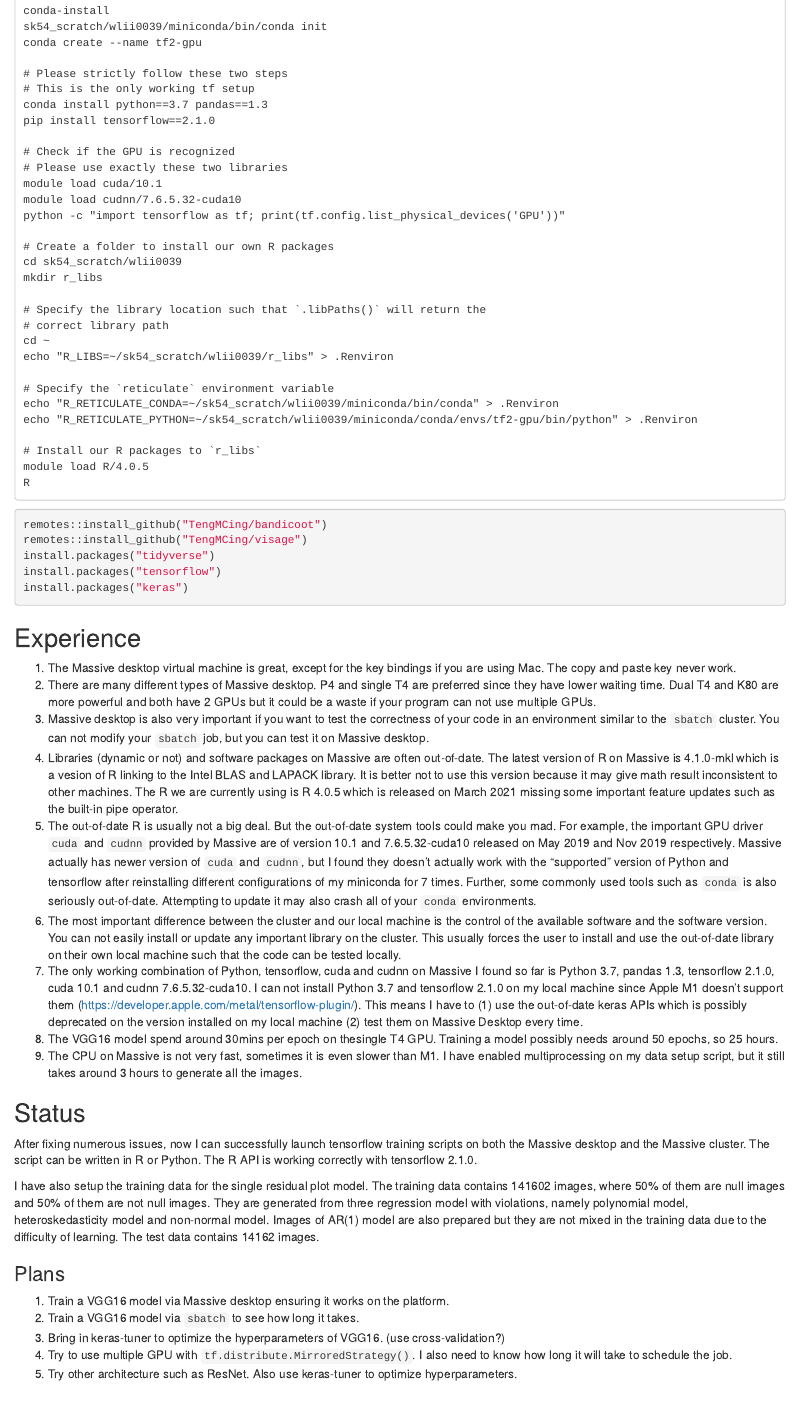
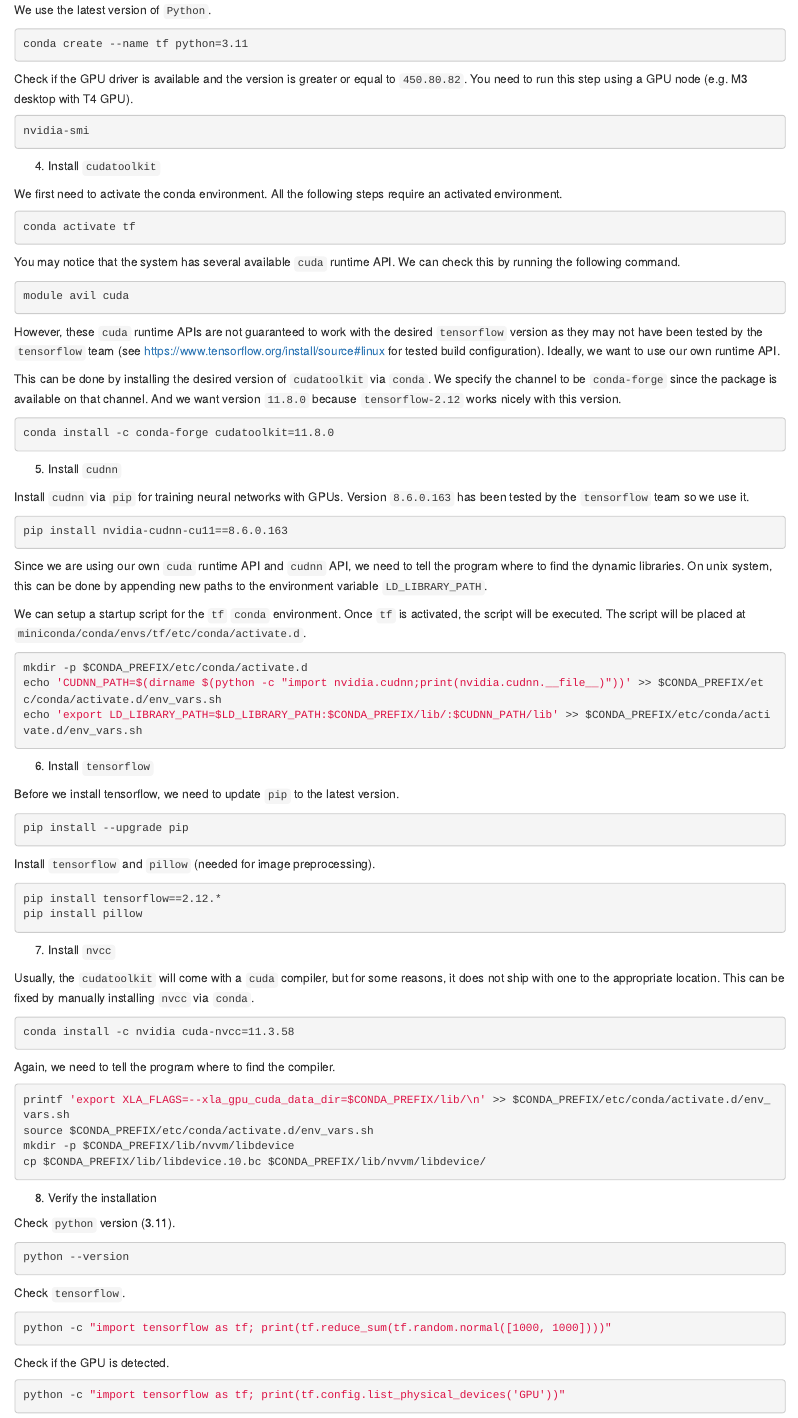
Before and after one commit to TengMCing/analysis_buffer, an R Markdown document (06-HPC_status.Rmd): the page in a window 1100 px wide, from 300 px down before the commit and from 780 px down after it. Rendered offline with R 4.5, knitr and Pandoc, with nearby package versions; drawn as R Markdown's standard HTML page in place of the format the file asks for.

Commit message:
update setup steps

````diff
--- a/06-HPC_status.Rmd
+++ b/06-HPC_status.Rmd
@@ -19,10 +38,3 @@
 
-# Please strictly follow these two steps
-# This is the only working tf setup
-conda install python==3.7 pandas==1.3
-pip install tensorflow==2.1.0
+Source the `~/.bashrc` to load the `conda` command.
 
-# Check if the GPU is recognized
-# Please use exactly these two libraries
-module load cuda/10.1
-module load cudnn/7.6.5.32-cuda10
@@ -29,3 +47,105 @@
+We use the latest version of `Python`.
+
+```bash
+conda create --name tf python=3.11
+```
+
+Check if the GPU driver is available and the version is greater or equal to `450.80.82`. You need to run this step using a GPU node (e.g. M3 desktop with T4 GPU).
+
+```bash
+nvidia-smi
+```
+
+4. Install `cudatoolkit`
+
+We first need to activate the conda environment. All the following steps require an activated environment.
+
+```bash
+conda activate tf
+```
+
+You may notice that the system has several available `cuda` runtime API. We can check this by running the following command.
+
+```bash
+module avil cuda
+```
+
+However, these `cuda` runtime APIs are not guaranteed to work with the desired `tensorflow` version as they may not have been tested by the `tensorflow` team (see https://www.tensorflow.org/install/source#linux for tested build configuration). Ideally, we want to use our own runtime API.
+
+This can be done by installing the desired version of `cudatoolkit` via `conda`. We specify the channel to be `conda-forge` since the package is available on that channel. And we want version `11.8.0` because `tensorflow-2.12` works nicely with this version.
+
+```bash
+conda install -c conda-forge cudatoolkit=11.8.0
+```
+
+5. Install `cudnn`
+
+Install `cudnn` via `pip` for training neural networks with GPUs. Version `8.6.0.163` has been tested by the `tensorflow` team so we use it.
+
+```bash
+pip install nvidia-cudnn-cu11==8.6.0.163
+```
+
+Since we are using our own `cuda` runtime API and `cudnn` API, we need to tell the program where to find the dynamic libraries. On unix system, this can be done by appending new paths to the environment variable `LD_LIBRARY_PATH`.
+
+We can setup a startup script for the `tf` `conda` environment. Once `tf` is activated, the script will be executed. The script will be placed at `miniconda/conda/envs/tf/etc/conda/activate.d`.
+
+```bash
+mkdir -p $CONDA_PREFIX/etc/conda/activate.d
+echo 'CUDNN_PATH=$(dirname $(python -c "import nvidia.cudnn;print(nvidia.cudnn.__file__)"))' >> $CONDA_PREFIX/etc/conda/activate.d/env_vars.sh
+echo 'export LD_LIBRARY_PATH=$LD_LIBRARY_PATH:$CONDA_PREFIX/lib/:$CUDNN_PATH/lib' >> $CONDA_PREFIX/etc/conda/activate.d/env_vars.sh
+```
+
+6. Install `tensorflow`
+
+Before we install tensorflow, we need to update `pip` to the latest version.
+
+```bash
+pip install --upgrade pip
+```
+
+Install `tensorflow` and `pillow` (needed for image preprocessing).
+
+```bash
+pip install tensorflow==2.12.*
+pip install pillow
+```
+
+7. Install `nvcc`
+
+Usually, the `cudatoolkit` will come with a `cuda` compiler, but for some reasons, it does not ship with one to the appropriate location. This can be fixed by manually installing `nvcc` via `conda`.
+
+```bash
+conda install -c nvidia cuda-nvcc=11.3.58
+```
+
+Again, we need to tell the program where to find the compiler.
+
+```bash
+printf 'export XLA_FLAGS=--xla_gpu_cuda_data_dir=$CONDA_PREFIX/lib/\n' >> $CONDA_PREFIX/etc/conda/activate.d/env_vars.sh
+source $CONDA_PREFIX/etc/conda/activate.d/env_vars.sh
+mkdir -p $CONDA_PREFIX/lib/nvvm/libdevice
+cp $CONDA_PREFIX/lib/libdevice.10.bc $CONDA_PREFIX/lib/nvvm/libdevice/
+```
+
+
+8. Verify the installation
+
+Check `python` version (3.11).
+
+```bash
+python --version
+```
+
+Check `tensorflow`.
+
+```bash
+python -c "import tensorflow as tf; print(tf.reduce_sum(tf.random.normal([1000, 1000])))"
+```
+
+Check if the GPU is detected.
+
+```bash
 python -c "import tensorflow as tf; print(tf.config.list_physical_devices('GPU'))"
+```
 
-# Create a folder to install our own R packages
@@ -34,17 +184,25 @@
 
-# Specify the library location such that `.libPaths()` will return the
-# correct library path
+Specify the library location such that `.libPaths()` will return the correct library path.
+
+```bash
 cd ~
 echo "R_LIBS=~/sk54_scratch/wlii0039/r_libs" > .Renviron
+```
 
-# Specify the `reticulate` environment variable
+Since we may also want to use `tesnsorflow` in `R`, we need to specify some environment variables for `reticulate`.
+
+```bash
 echo "R_RETICULATE_CONDA=~/sk54_scratch/wlii0039/miniconda/bin/conda" > .Renviron
-echo "R_RETICULATE_PYTHON=~/sk54_scratch/wlii0039/miniconda/conda/envs/tf2-gpu/bin/python" > .Renviron
+echo "R_RETICULATE_PYTHON=~/sk54_scratch/wlii0039/miniconda/conda/envs/tf/bin/python" > .Renviron
+```
 
-# Install our R packages to `r_libs`
+Then, we can install our own libraries.
+
+```bash
 module load R/4.0.5
 R
 ```
+
 
 ```r
 remotes::install_github("TengMCing/bandicoot")
````
Also changed, not shown: 06-HPC_status.Rmd (63 more changed lines), 14 other files.
